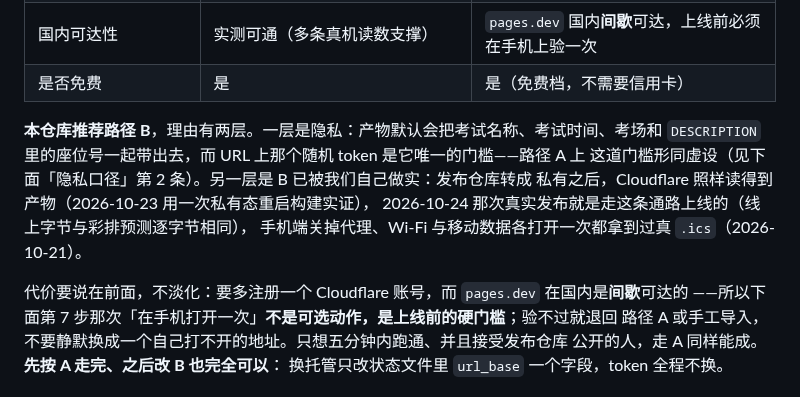
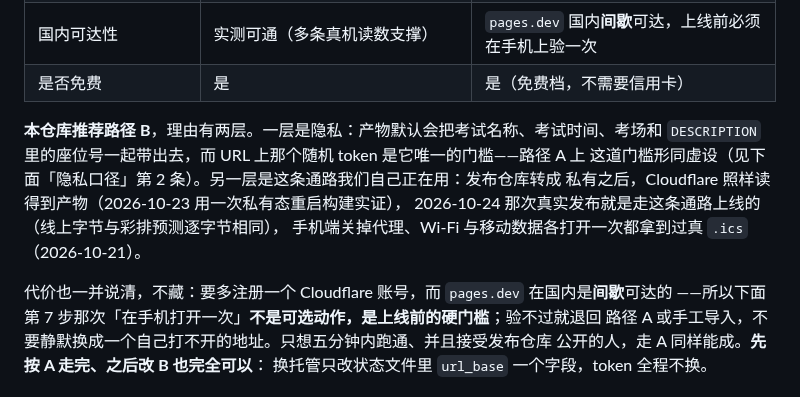
Before and after one commit to XLJFZ/xjtu-timetable-calendar, a Markdown page: docs/user-guide/subscription.md, the part around the change. Drawn GitHub-style.

```diff
--- a/docs/user-guide/subscription.md
+++ b/docs/user-guide/subscription.md
@@ -30,12 +30,12 @@
 
 **本仓库推荐路径 B**，理由有两层。一层是隐私：产物默认会把考试名称、考试时间、考场和
 `DESCRIPTION` 里的座位号一起带出去，而 URL 上那个随机 token 是它唯一的门槛——路径 A 上
-这道门槛形同虚设（见下面「隐私口径」第 2 条）。另一层是 B 已被我们自己做实：发布仓库转成
+这道门槛形同虚设（见下面「隐私口径」第 2 条）。另一层是这条通路我们自己正在用：发布仓库转成
 私有之后，Cloudflare 照样读得到产物（2026-10-23 用一次私有态重启构建实证），
 2026-10-24 那次真实发布就是走这条通路上线的（线上字节与彩排预测逐字节相同），
 手机端关掉代理、Wi-Fi 与移动数据各打开一次都拿到过真 `.ics`（2026-10-21）。
 
-代价要说在前面，不淡化：要多注册一个 Cloudflare 账号，而 `pages.dev` 在国内是**间歇**可达的
+代价也一并说清，不藏：要多注册一个 Cloudflare 账号，而 `pages.dev` 在国内是**间歇**可达的
 ——所以下面第 7 步那次「在手机打开一次」**不是可选动作，是上线前的硬门槛**；验不过就退回
 路径 A 或手工导入，不要静默换成一个自己打不开的地址。只想五分钟内跑通、并且接受发布仓库
 公开的人，走 A 同样能成。**先按 A 走完、之后改 B 也完全可以**：
```
Also changed, not shown: docs/design/2026-10-11-subscription-followups.md (+6 -5 lines).
